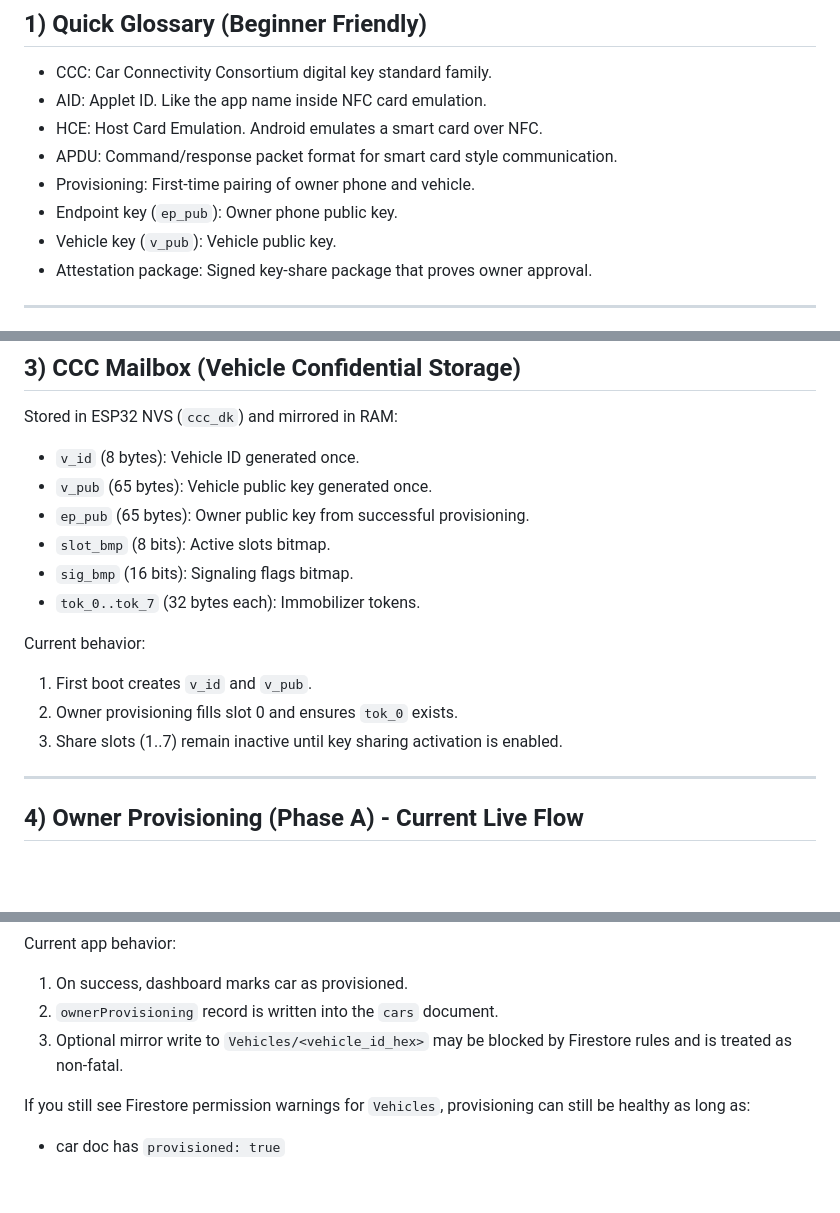
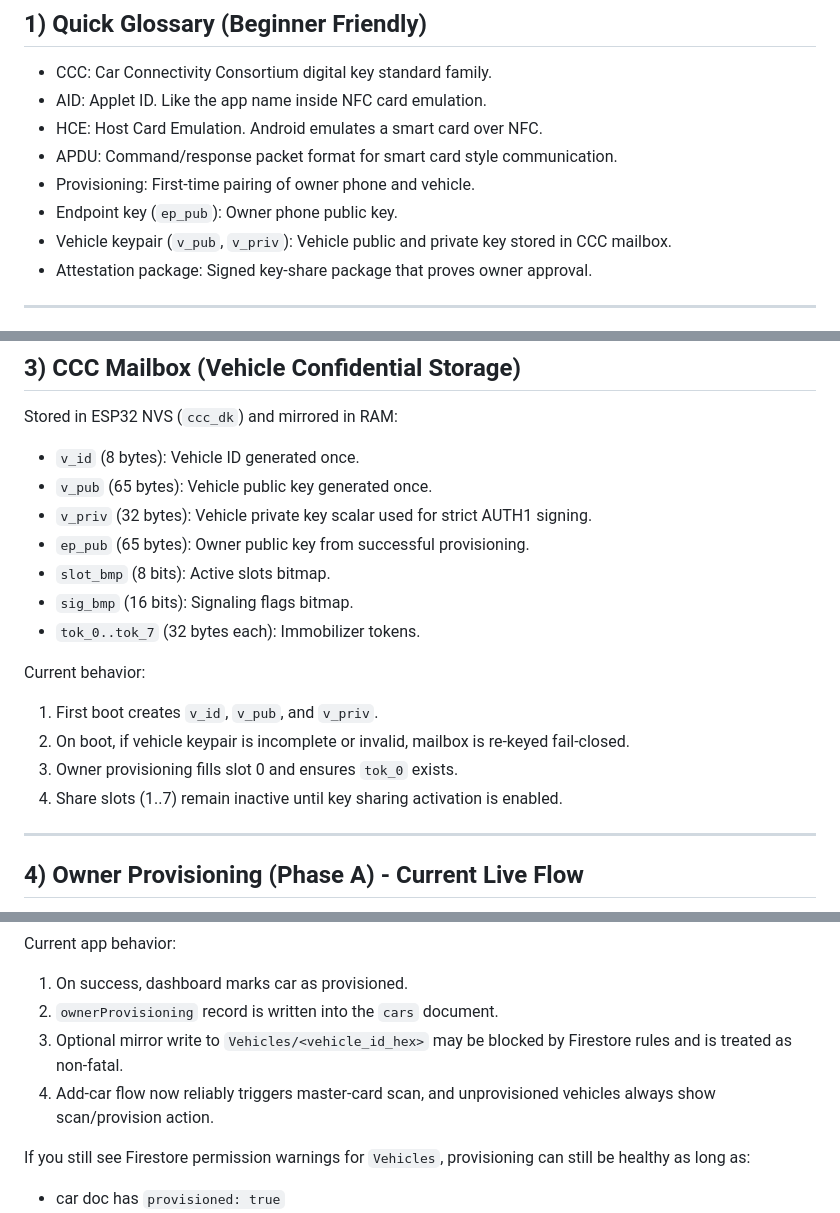
Before and after one commit to T-K-Nguyen/SmartCarAccess, a Markdown page: iot/README.md, 3 parts joined by grey strips. GitHub-like rendering; blank space fills up the shorter version.

```diff
--- a/iot/README.md
+++ b/iot/README.md
@@ -21,7 +21,7 @@ Core security rules:
 - APDU: Command/response packet format for smart card style communication.
 - Provisioning: First-time pairing of owner phone and vehicle.
 - Endpoint key (`ep_pub`): Owner phone public key.
-- Vehicle key (`v_pub`): Vehicle public key.
+- Vehicle keypair (`v_pub`, `v_priv`): Vehicle public and private key stored in CCC mailbox.
 - Attestation package: Signed key-share package that proves owner approval.
 
 ---
@@ -50,15 +50,17 @@ Main components:
 Stored in ESP32 NVS (`ccc_dk`) and mirrored in RAM:
 - `v_id` (8 bytes): Vehicle ID generated once.
 - `v_pub` (65 bytes): Vehicle public key generated once.
+- `v_priv` (32 bytes): Vehicle private key scalar used for strict AUTH1 signing.
 - `ep_pub` (65 bytes): Owner public key from successful provisioning.
 - `slot_bmp` (8 bits): Active slots bitmap.
 - `sig_bmp` (16 bits): Signaling flags bitmap.
 - `tok_0..tok_7` (32 bytes each): Immobilizer tokens.
 
 Current behavior:
-1. First boot creates `v_id` and `v_pub`.
-2. Owner provisioning fills slot 0 and ensures `tok_0` exists.
-3. Share slots (1..7) remain inactive until key sharing activation is enabled.
+1. First boot creates `v_id`, `v_pub`, and `v_priv`.
+2. On boot, if vehicle keypair is incomplete or invalid, mailbox is re-keyed fail-closed.
+3. Owner provisioning fills slot 0 and ensures `tok_0` exists.
+4. Share slots (1..7) remain inactive until key sharing activation is enabled.
 
 ---
 
@@ -223,6 +271,7 @@ Current app behavior:
 1. On success, dashboard marks car as provisioned.
 2. `ownerProvisioning` record is written into the `cars` document.
 3. Optional mirror write to `Vehicles/<vehicle_id_hex>` may be blocked by Firestore rules and is treated as non-fatal.
+4. Add-car flow now reliably triggers master-card scan, and unprovisioned vehicles always show scan/provision action.
 
 If you still see Firestore permission warnings for `Vehicles`, provisioning can still be healthy as long as:
 - car doc has `provisioned: true`
```
Also changed, not shown: other parts of iot/README.md (+93 -24 lines).
